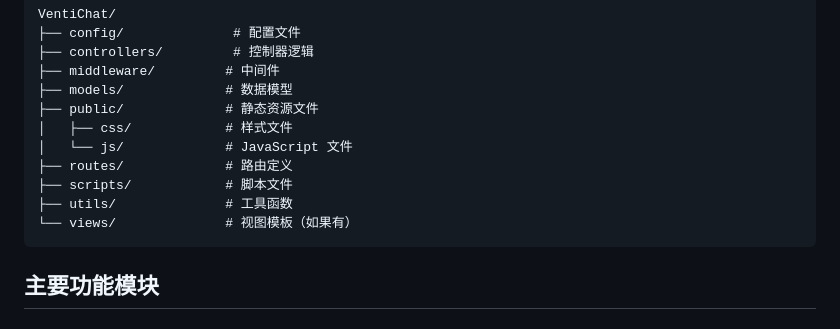
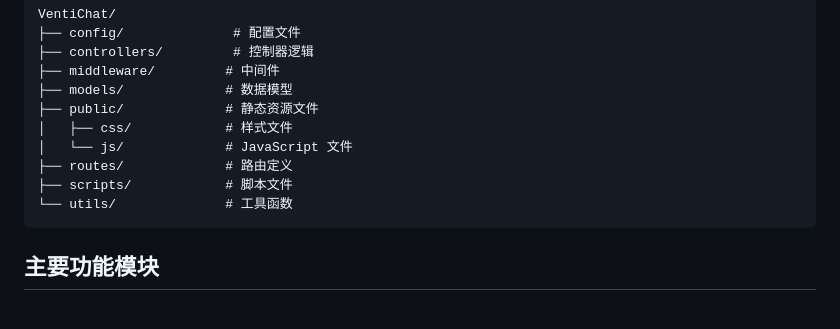
Before and after one commit to venti1112/VentiChat, a Markdown page: README.md, the part around the change. Drawn GitHub-style.

Commit message:
更新README

````diff
--- a/README.md
+++ b/README.md
@@ -73,8 +73,7 @@ VentiChat/
 │   └── js/             # JavaScript 文件
 ├── routes/             # 路由定义
 ├── scripts/            # 脚本文件
-├── utils/              # 工具函数
-└── views/              # 视图模板（如果有）
+└── utils/              # 工具函数
 ```
 
 ## 主要功能模块
````
